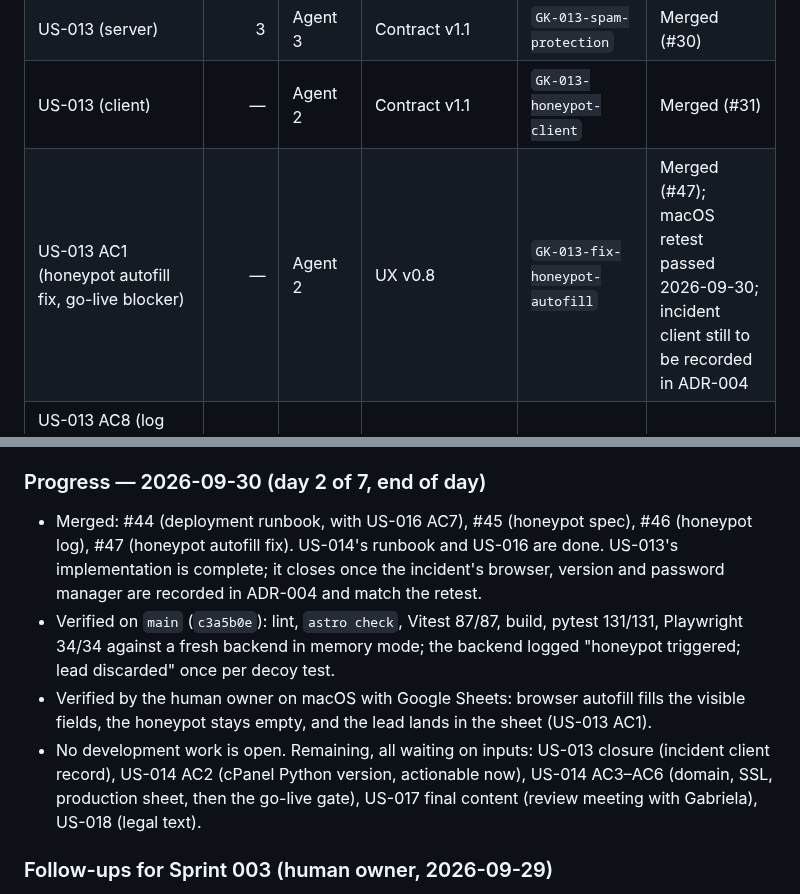
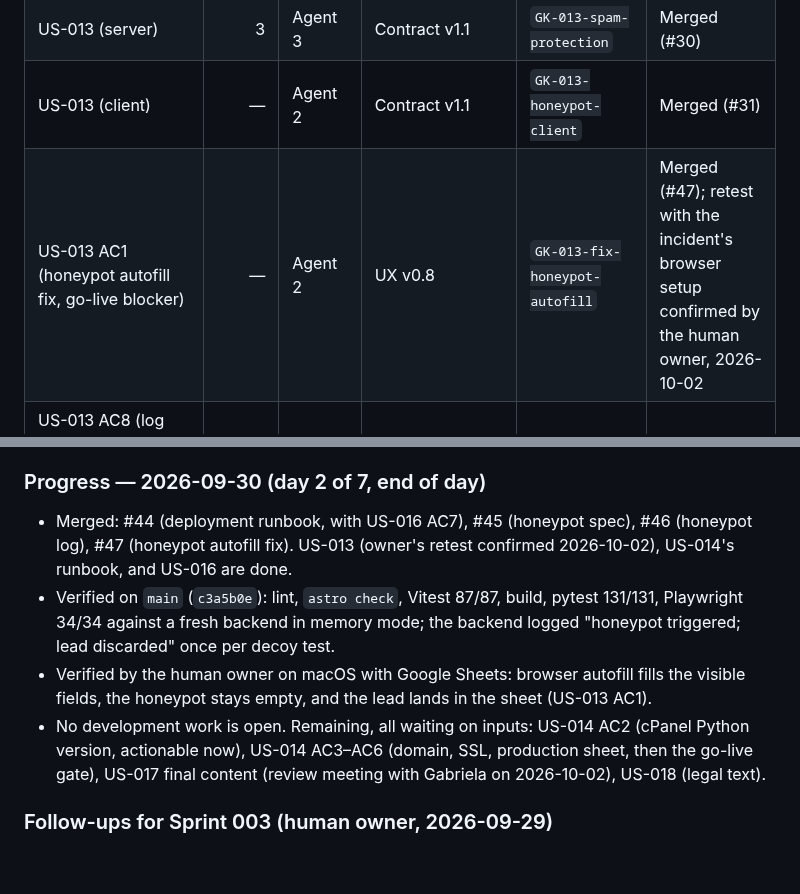
Before and after one commit to Raulc87/gaby-main-page, a Markdown page: docs/sprints/SPRINT_002.md, 2 parts joined by grey strips. Rendered like a GitHub page; blank space fills up the shorter version.

Commit message:
GK-DOCS: close US-013 after the owner's same-client retest
Co-Authored-By: Claude Opus 5.5 <noreply@anthropic.com>
Claude-Session: https://claude.ai/code/session_01AgwMvvPepgrLbwGJBETbN9

```diff
--- a/docs/sprints/SPRINT_002.md
+++ b/docs/sprints/SPRINT_002.md
@@ -45,7 +45,7 @@ Readiness checklist run on 2026-09-28 (`docs/checklists/SPRINT_READINESS_CHECKLI
 | US-015 (`field-line` borders on form controls, AC6) | — | Agent 2 | `GK-015-fix-field-line-token` merged | `GK-015-fix-field-outline` | Merged (#43) |
 | US-013 (server) | 3 | Agent 3 | Contract v1.1 | `GK-013-spam-protection` | Merged (#30) |
 | US-013 (client) | — | Agent 2 | Contract v1.1 | `GK-013-honeypot-client` | Merged (#31) |
-| US-013 AC1 (honeypot autofill fix, go-live blocker) | — | Agent 2 | UX v0.8 | `GK-013-fix-honeypot-autofill` | Merged (#47); macOS retest passed 2026-09-30; incident client still to be recorded in ADR-004 |
+| US-013 AC1 (honeypot autofill fix, go-live blocker) | — | Agent 2 | UX v0.8 | `GK-013-fix-honeypot-autofill` | Merged (#47); retest with the incident's browser setup confirmed by the human owner, 2026-10-02 |
 | US-013 AC8 (log each honeypot decoy; add the line to the log table in `DEPLOYMENT.md` section 7) | — | Agent 3 | `GK-014-deployment-runbook` (#44) | `GK-013-honeypot-log` | Merged (#46) |
 | US-016 | 2 | Agent 3 | — | `GK-016-storage-logging` | Merged (#40); AC7 in #44 |
 | US-017 (proof cards: text and video) | 3 | Agent 1 | `GK-015-visual-identity` | `GK-017-testimonial-cards` | Merged (#33) |
@@ -72,10 +72,10 @@ Readiness checklist run on 2026-09-28 (`docs/checklists/SPRINT_READINESS_CHECKLI
 
 ### Progress — 2026-09-30 (day 2 of 7, end of day)
 
-- Merged: #44 (deployment runbook, with US-016 AC7), #45 (honeypot spec), #46 (honeypot log), #47 (honeypot autofill fix). US-014's runbook and US-016 are done. US-013's implementation is complete; it closes once the incident's browser, version and password manager are recorded in ADR-004 and match the retest.
+- Merged: #44 (deployment runbook, with US-016 AC7), #45 (honeypot spec), #46 (honeypot log), #47 (honeypot autofill fix). US-013 (owner's retest confirmed 2026-10-02), US-014's runbook, and US-016 are done.
 - Verified on `main` (`c3a5b0e`): lint, `astro check`, Vitest 87/87, build, pytest 131/131, Playwright 34/34 against a fresh backend in memory mode; the backend logged "honeypot triggered; lead discarded" once per decoy test.
 - Verified by the human owner on macOS with Google Sheets: browser autofill fills the visible fields, the honeypot stays empty, and the lead lands in the sheet (US-013 AC1).
-- No development work is open. Remaining, all waiting on inputs: US-013 closure (incident client record), US-014 AC2 (cPanel Python version, actionable now), US-014 AC3–AC6 (domain, SSL, production sheet, then the go-live gate), US-017 final content (review meeting with Gabriela), US-018 (legal text).
+- No development work is open. Remaining, all waiting on inputs: US-014 AC2 (cPanel Python version, actionable now), US-014 AC3–AC6 (domain, SSL, production sheet, then the go-live gate), US-017 final content (review meeting with Gabriela on 2026-10-02), US-018 (legal text).
 
 ### Follow-ups for Sprint 003 (human owner, 2026-09-29)
 
```
Also changed, not shown: docs/decisions/ADR-004_SPAM_PROTECTION.md (+1 -1 lines), docs/specs/USER_STORIES.md (+1 -1 lines).
